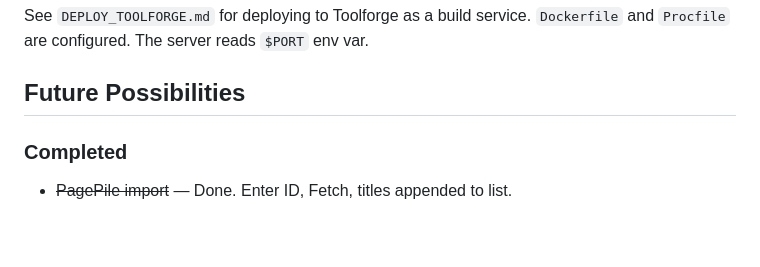
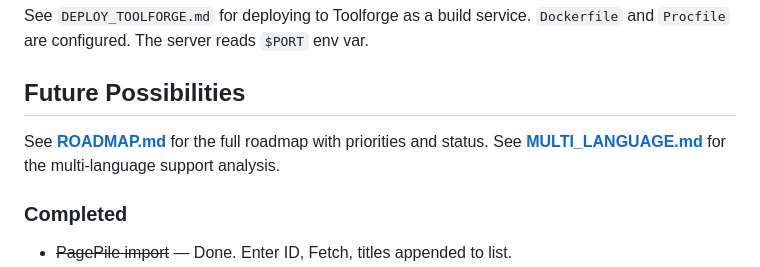
Before and after one commit to fuzheado/wikigraph, a Markdown page: HANDOFF.md, the part around the change. Drawn GitHub-style; blank space fills up the shorter version.

Commit message:
docs: add ROADMAP.md, MULTI_LANGUAGE.md with future plans and multi-language analysis

```diff
--- a/HANDOFF.md
+++ b/HANDOFF.md
@@ -253,6 +253,9 @@ See `DEPLOY_TOOLFORGE.md` for deploying to Toolforge as a build service.
 
 ## Future Possibilities
 
+See **[ROADMAP.md](ROADMAP.md)** for the full roadmap with priorities and status.
+See **[MULTI_LANGUAGE.md](MULTI_LANGUAGE.md)** for the multi-language support analysis.
+
 ### Completed
 - ~~PagePile import~~ — Done. Enter ID, Fetch, titles appended to list.
 - ~~Category import~~ — Done. Category name + depth selector, MW API fetch.
```
Also changed, not shown: MULTI_LANGUAGE.md (added, +201 -0 lines), ROADMAP.md (added, +107 -0 lines).
